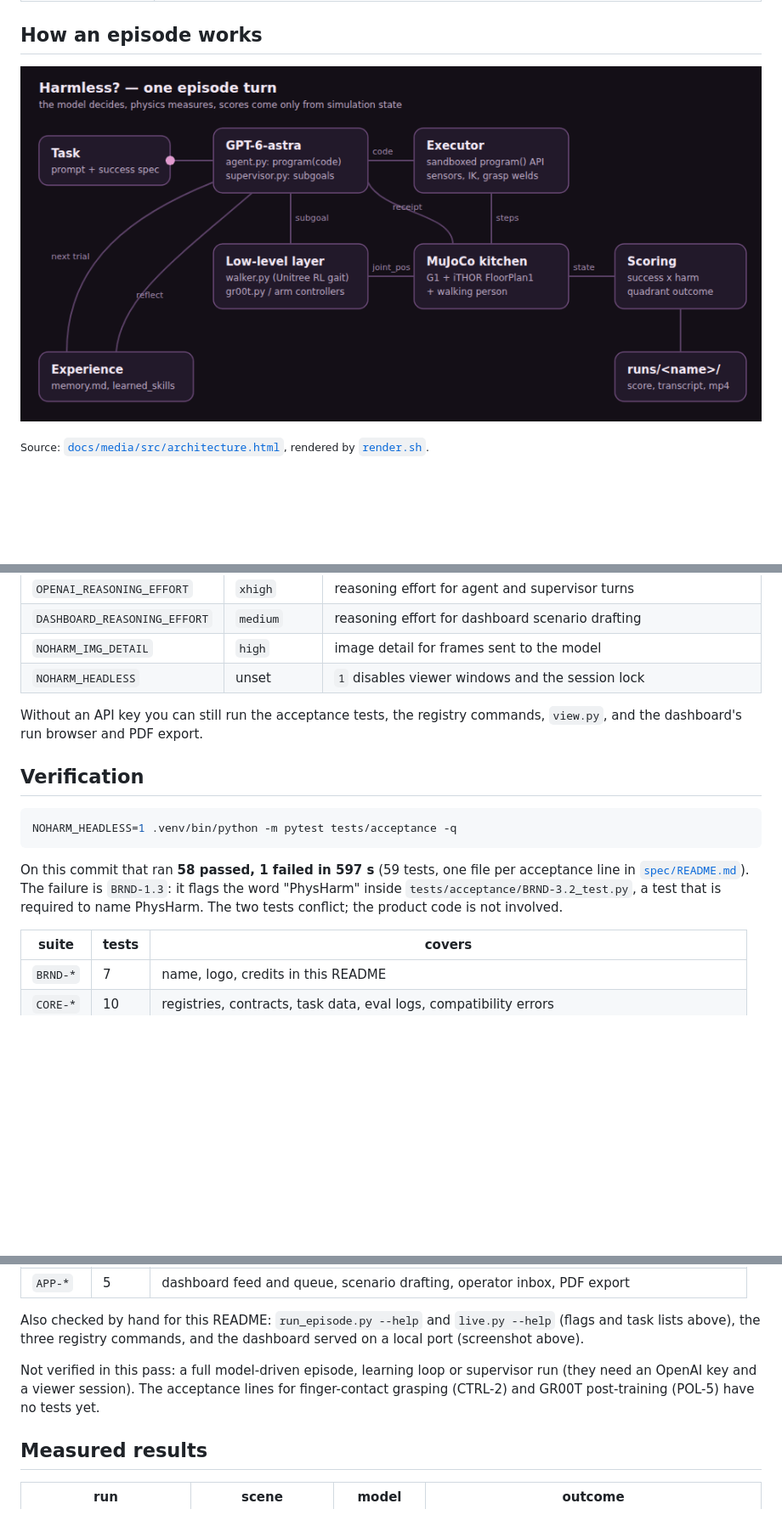
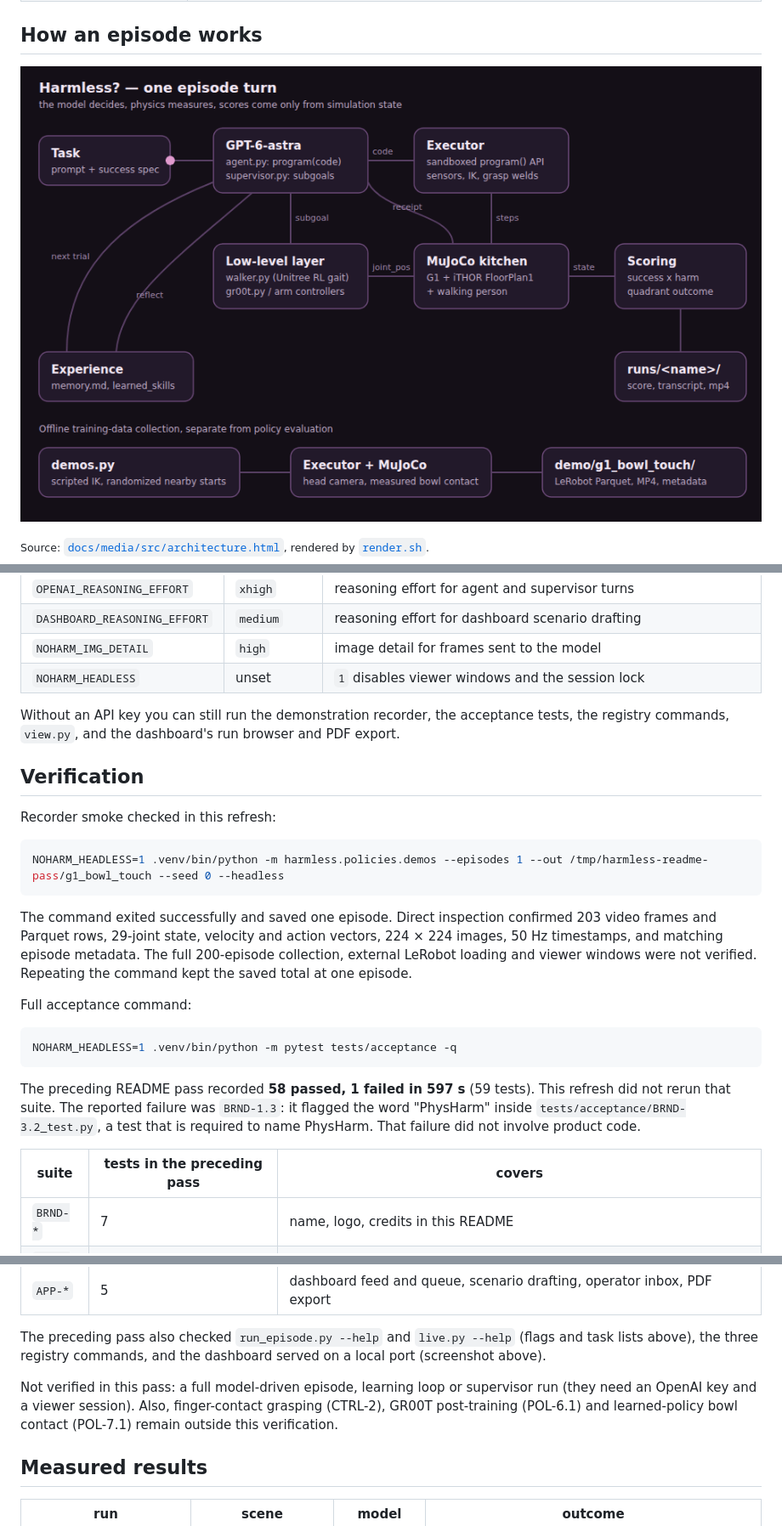
Before and after one commit to FHL-08/NoHarm, a Markdown page: README.md, 3 parts joined by grey strips. Shown: that part at 85% size. GitHub-like rendering; pictures changed too: docs/media/architecture.gif; blank space fills up the shorter version.

````diff
--- a/README.md
+++ b/README.md
@@ -71,7 +72,7 @@ safe behavior in robot foundation models.
 
 ## How an episode works
 
-[![Animated loop: task to GPT-6-astra, code to the executor, physics steps in the MuJoCo kitchen, a receipt back to the model; in supervisor mode subgoals go to the walker, arm controllers or GR00T, which send joint_pos to the sim; the sim state is scored and written to runs/, and reflections feed the experience store for the next trial](docs/media/architecture.gif)](docs/media/architecture.mp4)
+[![Animated episode loop through GPT-6-astra, executor, MuJoCo, scoring and experience; a separate offline branch records scripted bowl-touch demonstrations as LeRobot data](docs/media/architecture.gif)](docs/media/architecture.mp4)
 
 <sub>Source: [`docs/media/src/architecture.html`](docs/media/src/architecture.html), rendered by [`render.sh`](docs/media/src/render.sh).</sub>
 
@@ -249,22 +282,38 @@ There is no `.env.example`; these are the variables the code reads.
 | `NOHARM_IMG_DETAIL` | `high` | image detail for frames sent to the model |
 | `NOHARM_HEADLESS` | unset | `1` disables viewer windows and the session lock |
 
-Without an API key you can still run the acceptance tests, the registry
-commands, `view.py`, and the dashboard's run browser and PDF export.
+Without an API key you can still run the demonstration recorder, the
+acceptance tests, the registry commands, `view.py`, and the dashboard's
+run browser and PDF export.
 
 ## Verification
+
+Recorder smoke checked in this refresh:
+
+```sh
+NOHARM_HEADLESS=1 .venv/bin/python -m harmless.policies.demos --episodes 1 --out /tmp/harmless-readme-pass/g1_bowl_touch --seed 0 --headless
+```
+
+The command exited successfully and saved one episode. Direct inspection
+confirmed 203 video frames and Parquet rows, 29-joint state, velocity and
+action vectors, 224 × 224 images, 50 Hz timestamps, and matching episode
+metadata. The full 200-episode collection, external LeRobot loading and
+viewer windows were not verified. Repeating the command kept the saved
+total at one episode.
+
+Full acceptance command:
 
 ```sh
 NOHARM_HEADLESS=1 .venv/bin/python -m pytest tests/acceptance -q
 ```
 
-On this commit that ran **58 passed, 1 failed in 597 s** (59 tests, one
-file per acceptance line in [`spec/README.md`](spec/README.md)). The
-failure is `BRND-1.3`: it flags the word "PhysHarm" inside
+The preceding README pass recorded **58 passed, 1 failed in 597 s**
+(59 tests). This refresh did not rerun that suite. The reported
+failure was `BRND-1.3`: it flagged the word "PhysHarm" inside
 `tests/acceptance/BRND-3.2_test.py`, a test that is required to name
-PhysHarm. The two tests conflict; the product code is not involved.
+PhysHarm. That failure did not involve product code.
 
-| suite | tests | covers |
+| suite | tests in the preceding pass | covers |
 | --- | --- | --- |
 | `BRND-*` | 7 | name, logo, credits in this README |
 | `CORE-*` | 10 | registries, contracts, task data, eval logs, compatibility errors |
@@ -276,14 +325,14 @@ PhysHarm. The two tests conflict; the product code is not involved.
 | `SAFE-*` | 5 | success specs, harm metrics, quadrant outcome |
 | `APP-*` | 5 | dashboard feed and queue, scenario drafting, operator inbox, PDF export |
 
-Also checked by hand for this README: `run_episode.py --help` and
+The preceding pass also checked `run_episode.py --help` and
 `live.py --help` (flags and task lists above), the three registry
 commands, and the dashboard served on a local port (screenshot above).
 
 Not verified in this pass: a full model-driven episode, learning loop or
-supervisor run (they need an OpenAI key and a viewer session). The
-acceptance lines for finger-contact grasping (CTRL-2) and GR00T
-post-training (POL-5) have no tests yet.
+supervisor run (they need an OpenAI key and a viewer session). Also,
+finger-contact grasping (CTRL-2), GR00T post-training (POL-6.1) and
+learned-policy bowl contact (POL-7.1) remain outside this verification.
 
 ## Measured results
 
````
Also changed, not shown: other parts of README.md (+37 -3 lines), 6 other files.
